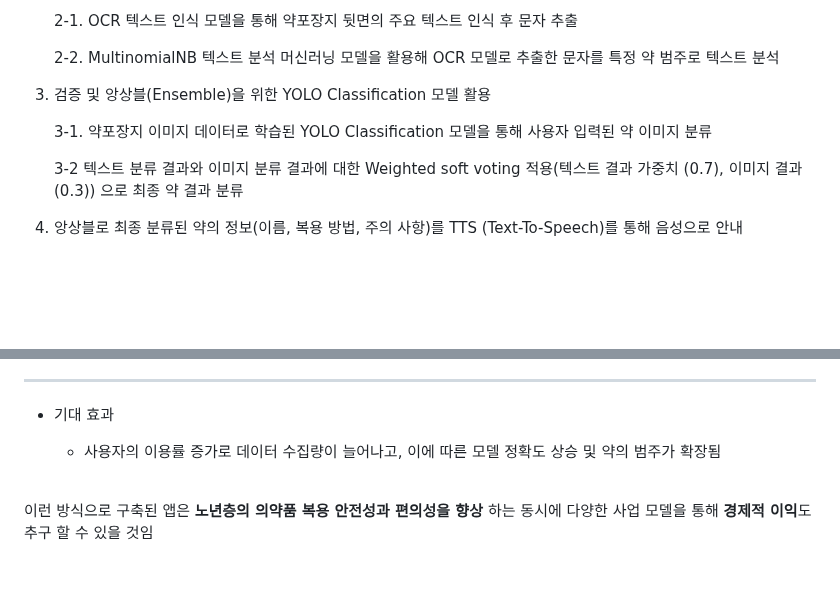
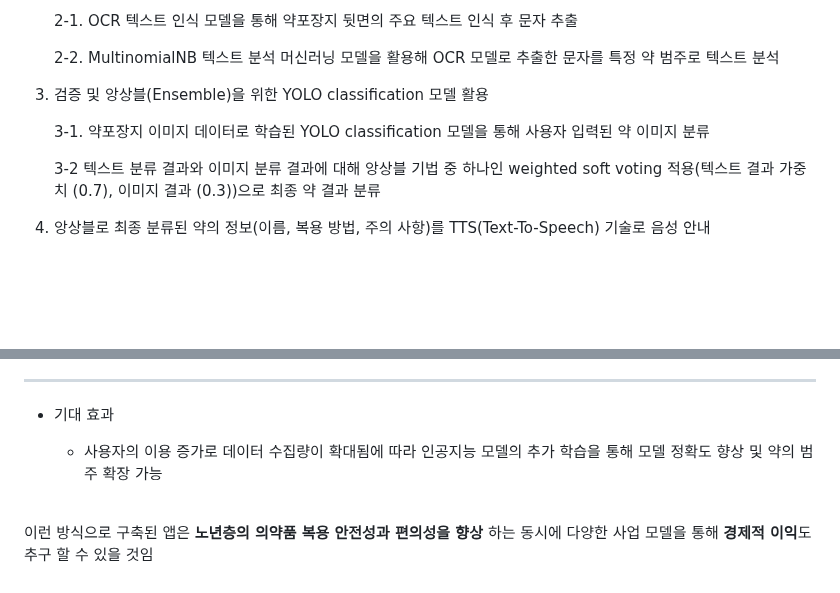
Before and after one commit to knu-on-plus/Dr.Yak, a Markdown page: README.md, 2 parts joined by grey strips. Drawn GitHub-style.

```diff
--- a/README.md
+++ b/README.md
@@ -78,13 +79,13 @@ pip install -r requirements.txt
 
     2-2. MultinomialNB 텍스트 분석 머신러닝 모델을 활용해 OCR 모델로 추출한 문자를 특정 약 범주로 텍스트 분석
 
-3.  검증 및 앙상블(Ensemble)을 위한 YOLO Classification 모델 활용
+3.  검증 및 앙상블(Ensemble)을 위한 YOLO classification 모델 활용
 
-    3-1. 약포장지 이미지 데이터로 학습된 YOLO Classification 모델을 통해 사용자 입력된 약 이미지 분류
+    3-1. 약포장지 이미지 데이터로 학습된 YOLO classification 모델을 통해 사용자 입력된 약 이미지 분류
 
-    3-2 텍스트 분류 결과와 이미지 분류 결과에 대한 Weighted soft voting 적용(텍스트 결과 가중치 (0.7), 이미지 결과 (0.3)) 으로 최종 약 결과 분류
+    3-2 텍스트 분류 결과와 이미지 분류 결과에 대해 앙상블 기법 중 하나인 weighted soft voting 적용(텍스트 결과 가중치 (0.7), 이미지 결과 (0.3))으로 최종 약 결과 분류
 
-4.  앙상블로 최종 분류된 약의 정보(이름, 복용 방법, 주의 사항)를 TTS (Text-To-Speech)를 통해 음성으로 안내
+4.  앙상블로 최종 분류된 약의 정보(이름, 복용 방법, 주의 사항)를 TTS(Text-To-Speech) 기술로 음성 안내
 
 
 <br/>
@@ -166,7 +167,8 @@ pip install -r requirements.txt
 
 - 기대 효과
 
-    - 사용자의 이용률 증가로 데이터 수집량이 늘어나고, 이에 따른 모델 정확도 상승 및 약의 범주가 확장됨
+    - 사용자의 이용 증가로 데이터 수집량이 확대됨에 따라 인공지능 모델의 추가 학습을 통해 모델 정확도 향상 및 약의 범주 확장 가능
+
 <br/>
 
 이런 방식으로 구축된 앱은 **노년층의 의약품 복용 안전성과 편의성을 향상** 하는 동시에 다양한 사업 모델을 통해 **경제적 이익**도 추구 할 수 있을 것임
```
Also changed, not shown: other parts of README.md (+1 -0 lines).
